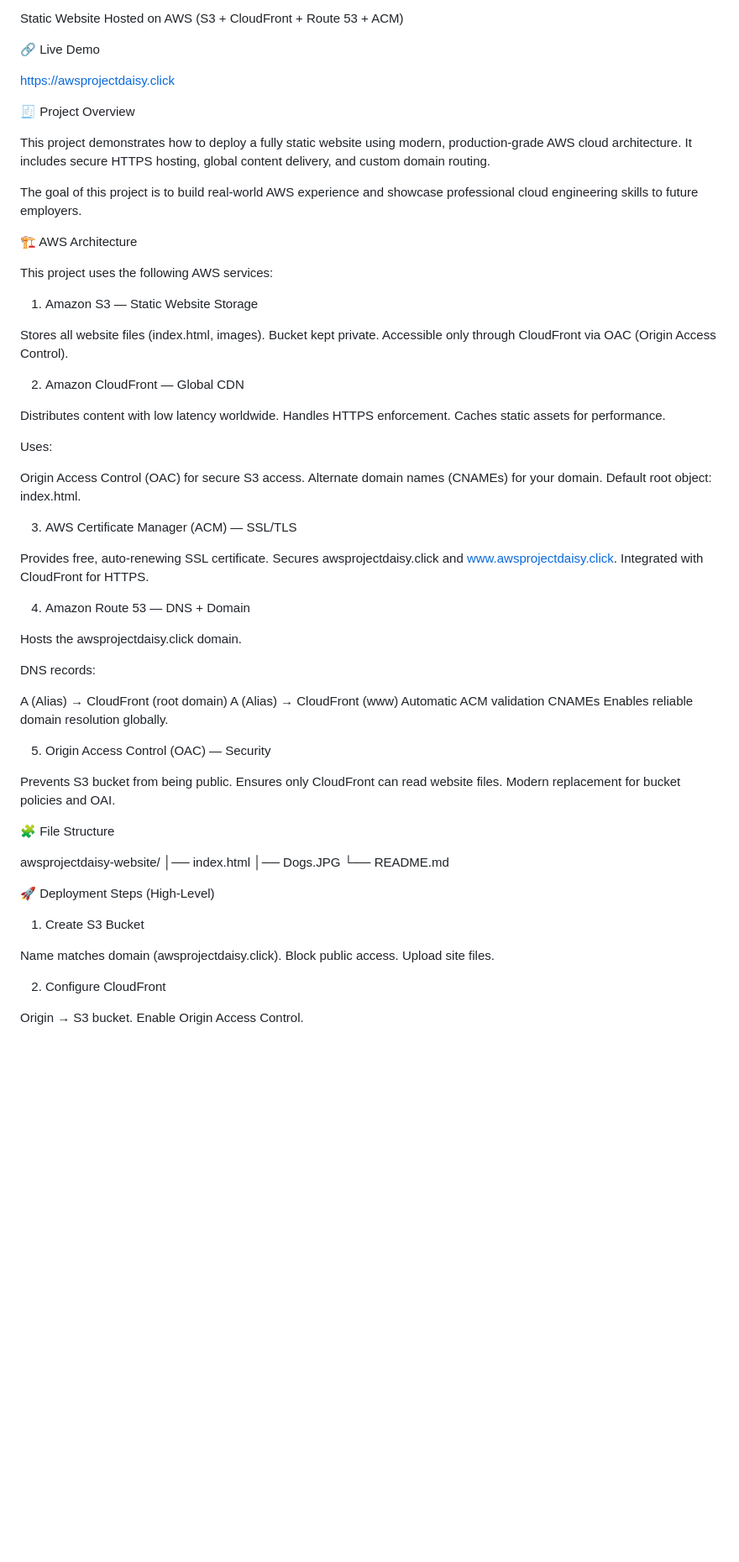
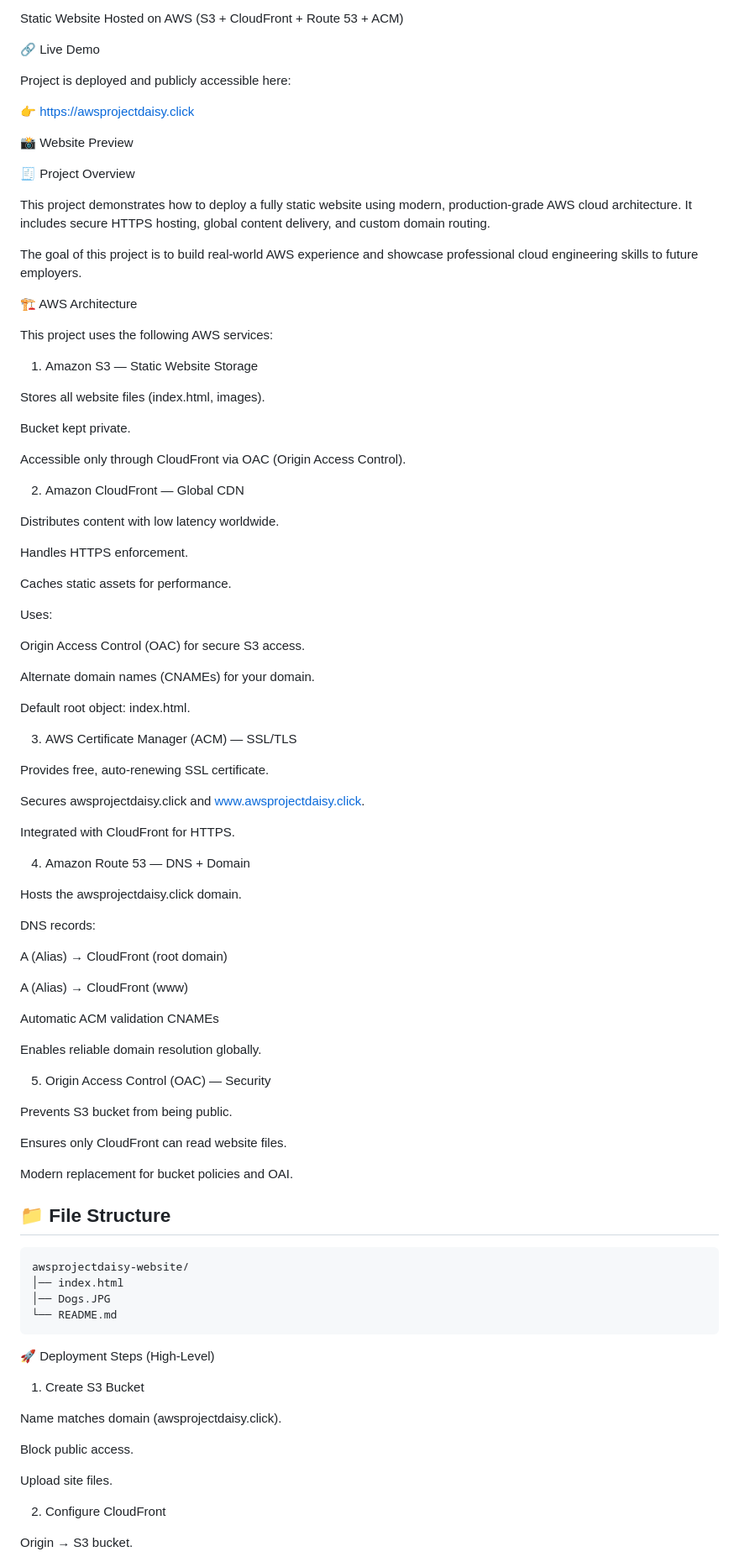
Before and after one commit to Daryoush1989/awsprojectdaisy-website, a Markdown page: README.md, the part around the change printed below. Shown: that part at 84% size. Rendered like a GitHub page; blank space fills up the shorter version.

Commit message:
Revise README for clarity and structure
Updated README.md to enhance project details and formatting.

````diff
--- a/README.md
+++ b/README.md
@@ -4,7 +4,11 @@ Static Website Hosted on AWS (S3 + CloudFront + Route 53 + ACM)
 
 🔗 Live Demo
 
-https://awsprojectdaisy.click
+Project is deployed and publicly accessible here:
+
+👉 https://awsprojectdaisy.click
+
+📸 Website Preview
 
 🧾 Project Overview
 
@@ -20,25 +24,33 @@ This project uses the following AWS services:
 1. Amazon S3 — Static Website Storage
 
 Stores all website files (index.html, images).
+
 Bucket kept private.
+
 Accessible only through CloudFront via OAC (Origin Access Control).
 
 2. Amazon CloudFront — Global CDN
 
 Distributes content with low latency worldwide.
+
 Handles HTTPS enforcement.
+
 Caches static assets for performance.
 
 Uses:
 
 Origin Access Control (OAC) for secure S3 access.
+
 Alternate domain names (CNAMEs) for your domain.
+
 Default root object: index.html.
 
 3. AWS Certificate Manager (ACM) — SSL/TLS
 
 Provides free, auto-renewing SSL certificate.
+
 Secures awsprojectdaisy.click and www.awsprojectdaisy.click.
+
 Integrated with CloudFront for HTTPS.
 
 4. Amazon Route 53 — DNS + Domain
@@ -48,29 +60,38 @@ Hosts the awsprojectdaisy.click domain.
 DNS records:
 
 A (Alias) → CloudFront (root domain)
+
 A (Alias) → CloudFront (www)
+
 Automatic ACM validation CNAMEs
+
 Enables reliable domain resolution globally.
 
 5. Origin Access Control (OAC) — Security
 
 Prevents S3 bucket from being public.
+
 Ensures only CloudFront can read website files.
+
 Modern replacement for bucket policies and OAI.
 
-🧩 File Structure
+## 📁 File Structure
 
+```
 awsprojectdaisy-website/
 │── index.html
 │── Dogs.JPG
 └── README.md
+```
+
 
 🚀 Deployment Steps (High-Level)
-
 1. Create S3 Bucket
 
 Name matches domain (awsprojectdaisy.click).
+
 Block public access.
+
 Upload site files.
 
 2. Configure CloudFront
````
Also changed, not shown: other parts of README.md (+26 -0 lines).
